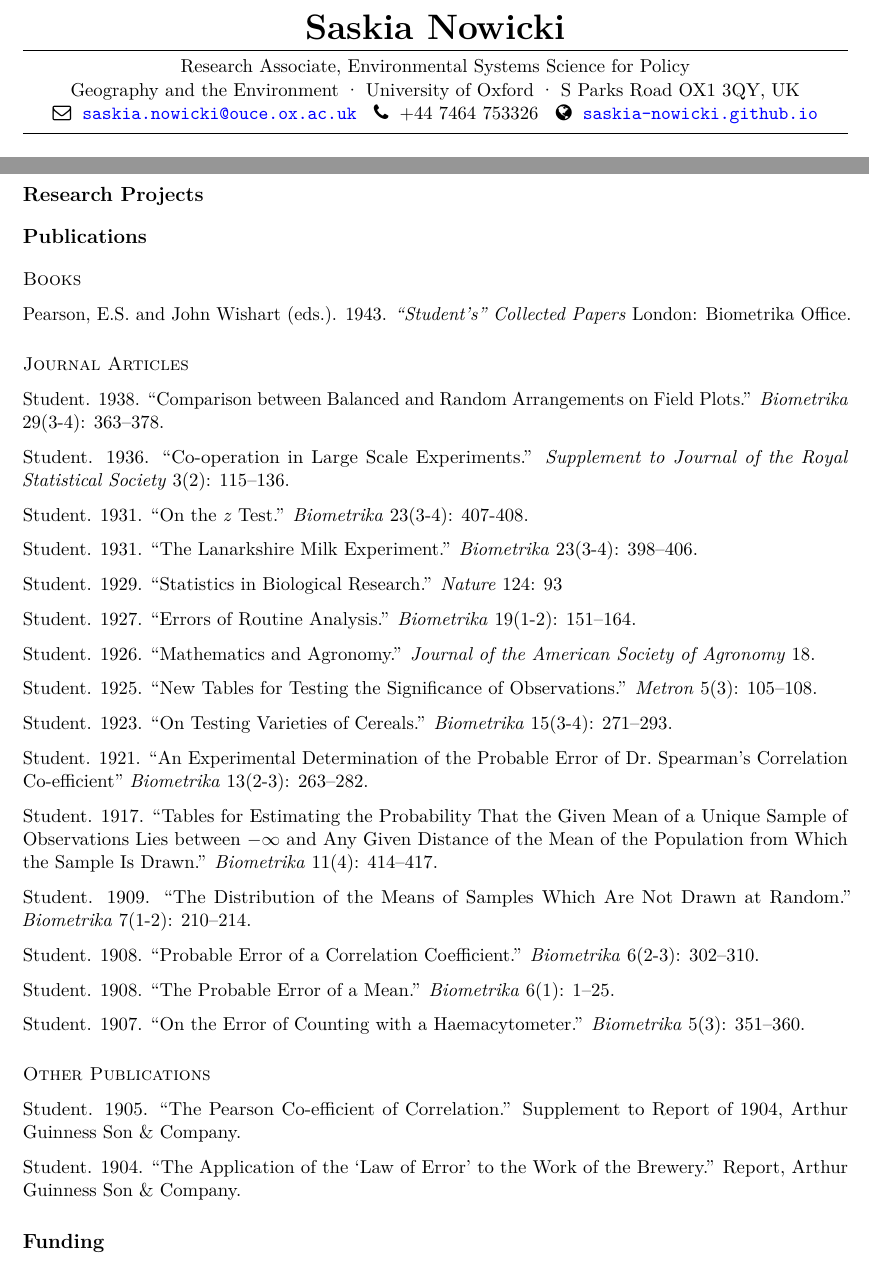
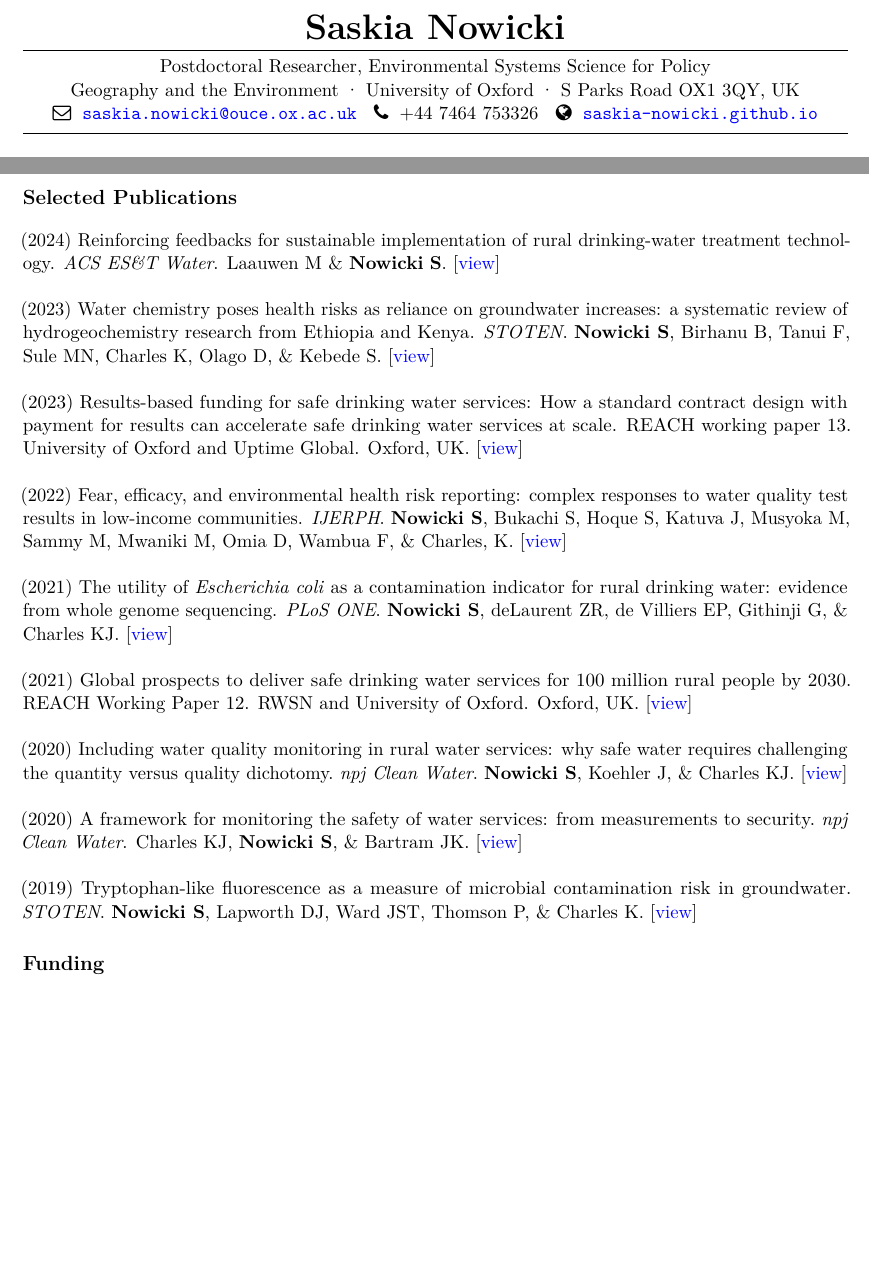
Before and after one commit to saskia-nowicki/My_CV, an R Markdown document (My_cv.Rmd): two parts of pages 1 and 2 of 3 before the commit and two parts of pages 1 and 2 of 2 after it, joined at a grey line, cut so that both start at the same text, the shorter picture padded with empty space. The pictures show the output file My_cv.pdf that the author committed with the source.

Commit message:
Final today

```diff
--- a/My_cv.Rmd
+++ b/My_cv.Rmd
@@ -5,7 +5,7 @@ geometry: margin=0.9in
 title: "CV"
 author: Saskia Nowicki
 
-jobtitle: "Research Associate, Environmental Systems Science for Policy"
+jobtitle: "Postdoctoral Researcher, Environmental Systems Science for Policy"
 address: "Geography and the Environment · University of Oxford · S Parks Road OX1 3QY, UK"
 fontawesome: yes
 email: saskia.nowicki@ouce.ox.ac.uk
@@ -68,51 +68,25 @@ As a social-ecological systems specialist, I do solution-focused research that c
 | Concentration: Water Environments and Ecosystems, Biological Stream
 | First class honours, distinction
 
-# Research Projects
+# Selected Publications
 
-# Publications
-
-## Books
-
-Pearson, E.S. and John Wishart (eds.). 1943. *"Student's" Collected Papers* London: Biometrika Office.
-
-## Journal Articles
-
-Student. 1938. "Comparison between Balanced and Random Arrangements on Field Plots." *Biometrika* 29(3-4): 363--378.
-
-Student. 1936. "Co-operation in Large Scale Experiments." *Supplement to Journal of the Royal Statistical Society* 3(2): 115--136.
-
-Student. 1931. "On the *z* Test." *Biometrika* 23(3-4): 407-408.
-
-Student. 1931. "The Lanarkshire Milk Experiment." *Biometrika* 23(3-4): 398--406.
-
-Student. 1929. "Statistics in Biological Research." *Nature* 124: 93
-
-Student. 1927. "Errors of Routine Analysis." *Biometrika* 19(1-2): 151--164.
-
-Student. 1926. "Mathematics and Agronomy." *Journal of the American Society of Agronomy* 18.
-
-Student. 1925. "New Tables for Testing the Significance of Observations." *Metron* 5(3): 105--108.
-
-Student. 1923. "On Testing Varieties of Cereals." *Biometrika* 15(3-4): 271--293.
-
-Student. 1921. "An Experimental Determination of the Probable Error of Dr. Spearman's Correlation Co-efficient" *Biometrika* 13(2-3): 263--282.
-
-Student. 1917. "Tables for Estimating the Probability That the Given Mean of a Unique Sample of Observations Lies between $-\infty$ and Any Given Distance of the Mean of the Population from Which the Sample Is Drawn." *Biometrika* 11(4): 414--417.
-
-Student. 1909. "The Distribution of the Means of Samples Which Are Not Drawn at Random." *Biometrika* 7(1-2): 210--214.
-
-Student. 1908. "Probable Error of a Correlation Coefficient." *Biometrika* 6(2-3): 302--310.
-
-Student. 1908. "The Probable Error of a Mean." *Biometrika* 6(1): 1--25.
-
-Student. 1907. "On the Error of Counting with a Haemacytometer." *Biometrika* 5(3): 351--360.
-
-## Other Publications
-
-Student. 1905. "The Pearson Co-efficient of Correlation." Supplement to Report of 1904, Arthur Guinness Son & Company.
-
-Student. 1904. "The Application of the 'Law of Error' to the Work of the Brewery." Report, Arthur Guinness Son & Company.
+| (2024) Reinforcing feedbacks for sustainable implementation of rural drinking-water treatment technology. *ACS ES&T Water*. Laauwen M & **Nowicki** **S**. [[view](https://doi.org/10.1021/acsestwater.3c00779)]
+|
+| (2023) Water chemistry poses health risks as reliance on groundwater increases: a systematic review of hydrogeochemistry research from Ethiopia and Kenya. *STOTEN*. **Nowicki S**, Birhanu B, Tanui F, Sule MN, Charles K, Olago D, & Kebede S. [[view](https://doi.org/10.1016/j.scitotenv.2023.166929)]
+|
+| (2023) Results-based funding for safe drinking water services: How a standard contract design with payment for results can accelerate safe drinking water services at scale. REACH working paper 13. University of Oxford and Uptime Global. Oxford, UK. [[view](https://reachwater.uk/resource/results-based-funding-for-safe-drinking-water-services/)]
+|
+| (2022) Fear, efficacy, and environmental health risk reporting: complex responses to water quality test results in low-income communities. *IJERPH*. **Nowicki S**, Bukachi S, Hoque S, Katuva J, Musyoka M, Sammy M, Mwaniki M, Omia D, Wambua F, & Charles, K. [[view](https://doi.org/10.3390/ijerph19010597)]
+|
+| (2021) The utility of *Escherichia coli* as a contamination indicator for rural drinking water: evidence from whole genome sequencing. *PLoS ONE*. **Nowicki S**, deLaurent ZR, de Villiers EP, Githinji G, & Charles KJ. [[view](https://doi.org/10.1371/journal.pone.0245910)]
+|
+| (2021) Global prospects to deliver safe drinking water services for 100 million rural people by 2030. REACH Working Paper 12. RWSN and University of Oxford. Oxford, UK. [[view](https://reachwater.uk/resource/global-prospects-to-deliver-safe-drinking-water-services-for-100-million-rural-people-by-2030/)]
+|
+| (2020) Including water quality monitoring in rural water services: why safe water requires challenging the quantity versus quality dichotomy. *npj Clean Water*. **Nowicki S**, Koehler J, & Charles KJ. [[view](https://doi.org/10.1038/s41545-020-0062-x)]
+|
+| (2020) A framework for monitoring the safety of water services: from measurements to security. *npj Clean Water*. Charles KJ, **Nowicki S**, & Bartram JK. [[view](https://doi.org/10.1038/s41545-020-00083-1)]
+|
+| (2019) Tryptophan-like fluorescence as a measure of microbial contamination risk in groundwater. *STOTEN*. **Nowicki S**, Lapworth DJ, Ward JST, Thomson P, & Charles K. [[view](https://doi.org/10.1016/j.scitotenv.2018.07.274)]
 
 # Funding
 
```
Also changed, not shown: My_cv.pdf, My_cv.Rmd (27 more changed lines), 1 other file.
